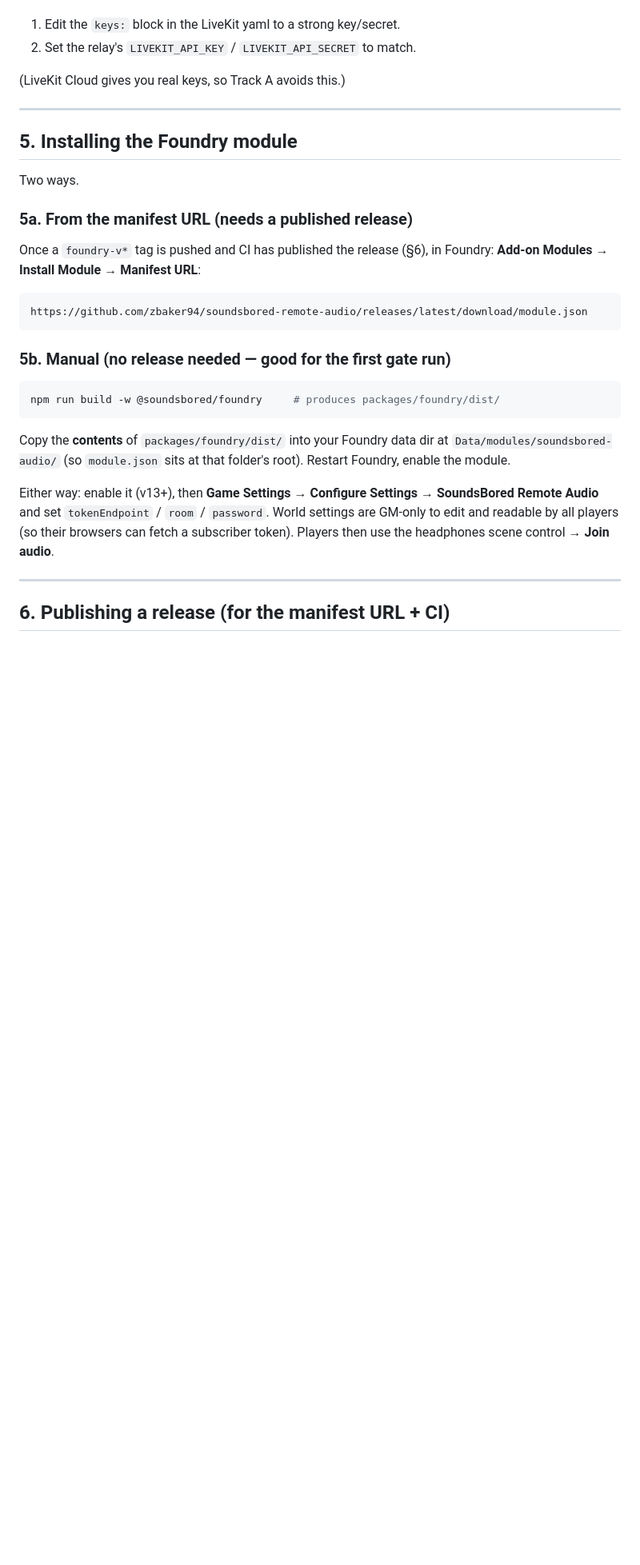
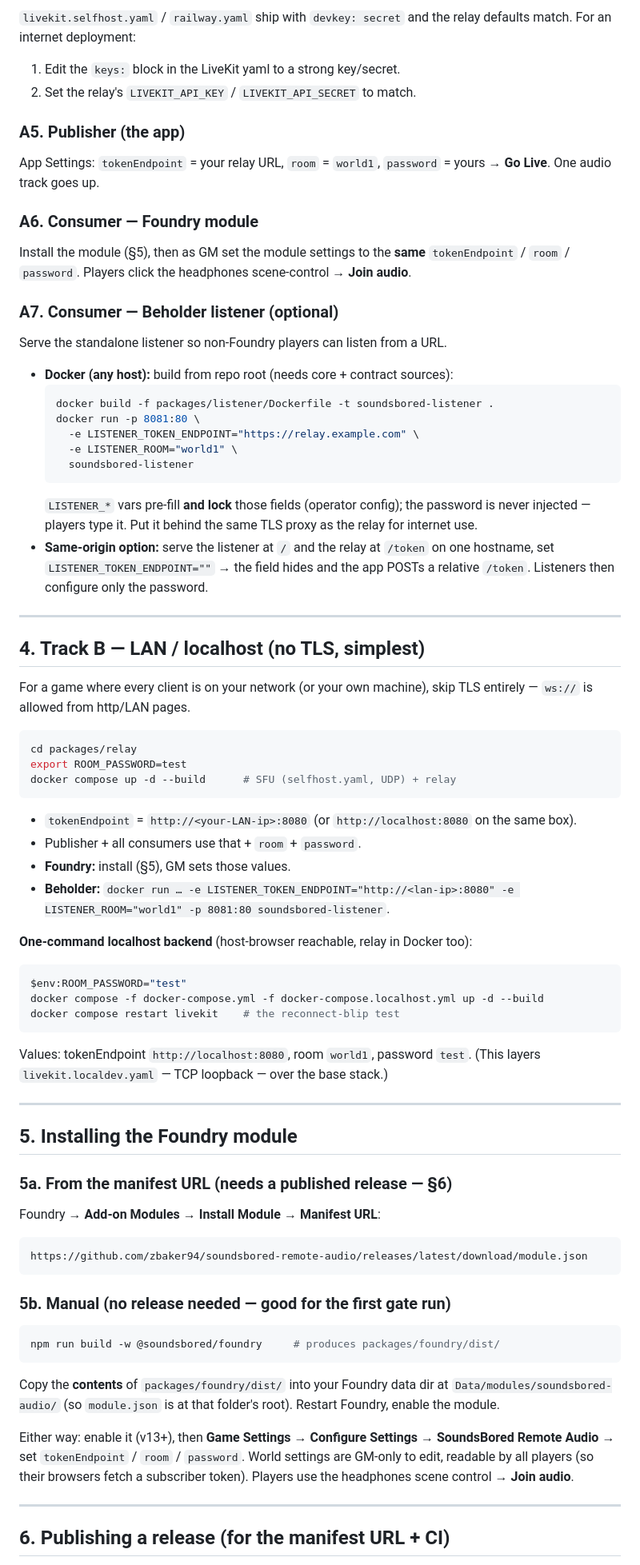
Before and after one commit to zbaker94/soundsbored-beholder-monorepo, a Markdown page: docs/DEPLOYMENT.md, the part around one of its changes. Shown at 80% size. GitHub-like rendering; blank space fills up the shorter version.

Commit message:
docs: lead deployment guide with self-hosted SFU (no SaaS dependency)

````diff
--- a/docs/DEPLOYMENT.md
+++ b/docs/DEPLOYMENT.md
@@ -235,19 +174,77 @@ relay defaults to the same. **For any non-LAN deployment, change them:**
+`livekit.selfhost.yaml` / `railway.yaml` ship with `devkey: secret` and the relay
+defaults match. For an internet deployment:
 
 1. Edit the `keys:` block in the LiveKit yaml to a strong key/secret.
 2. Set the relay's `LIVEKIT_API_KEY` / `LIVEKIT_API_SECRET` to match.
 
-(LiveKit Cloud gives you real keys, so Track A avoids this.)
+### A5. Publisher (the app)
+
+App Settings: `tokenEndpoint` = your relay URL, `room` = `world1`, `password` =
+yours → **Go Live**. One audio track goes up.
+
+### A6. Consumer — Foundry module
+
+Install the module (§5), then as GM set the module settings to the **same**
+`tokenEndpoint` / `room` / `password`. Players click the headphones scene-control
+→ **Join audio**.
+
+### A7. Consumer — Beholder listener (optional)
+
+Serve the standalone listener so non-Foundry players can listen from a URL.
+
+- **Docker (any host):** build from repo root (needs core + contract sources):
+  ```bash
+  docker build -f packages/listener/Dockerfile -t soundsbored-listener .
+  docker run -p 8081:80 \
+    -e LISTENER_TOKEN_ENDPOINT="https://relay.example.com" \
+    -e LISTENER_ROOM="world1" \
+    soundsbored-listener
+  ```
+  `LISTENER_*` vars pre-fill **and lock** those fields (operator config); the
+  password is never injected — players type it. Put it behind the same TLS proxy
+  as the relay for internet use.
+- **Same-origin option:** serve the listener at `/` and the relay at `/token` on
+  one hostname, set `LISTENER_TOKEN_ENDPOINT=""` → the field hides and the app
+  POSTs a relative `/token`. Listeners then configure only the password.
+
+---
+
+## 4. Track B — LAN / localhost (no TLS, simplest)
+
+For a game where every client is on your network (or your own machine), skip TLS
+entirely — `ws://` is allowed from http/LAN pages.
+
+```bash
+cd packages/relay
+export ROOM_PASSWORD=test
+docker compose up -d --build      # SFU (selfhost.yaml, UDP) + relay
+```
+
+- `tokenEndpoint` = `http://<your-LAN-ip>:8080` (or `http://localhost:8080` on
+  the same box).
+- Publisher + all consumers use that + `room` + `password`.
+- **Foundry:** install (§5), GM sets those values.
+- **Beholder:** `docker run … -e LISTENER_TOKEN_ENDPOINT="http://<lan-ip>:8080"
+  -e LISTENER_ROOM="world1" -p 8081:80 soundsbored-listener`.
+
+**One-command localhost backend** (host-browser reachable, relay in Docker too):
+
+```powershell
+$env:ROOM_PASSWORD="test"
+docker compose -f docker-compose.yml -f docker-compose.localhost.yml up -d --build
+docker compose restart livekit    # the reconnect-blip test
+```
+
+Values: tokenEndpoint `http://localhost:8080`, room `world1`, password `test`.
+(This layers `livekit.localdev.yaml` — TCP loopback — over the base stack.)
 
 ---
 
 ## 5. Installing the Foundry module
 
-Two ways.
+### 5a. From the manifest URL (needs a published release — §6)
 
-### 5a. From the manifest URL (needs a published release)
-
-Once a `foundry-v*` tag is pushed and CI has published the release (§6), in
-Foundry: **Add-on Modules → Install Module → Manifest URL**:
+Foundry → **Add-on Modules → Install Module → Manifest URL**:
 
 ```
 https://github.com/zbaker94/soundsbored-remote-audio/releases/latest/download/module.json
@@ -260,14 +257,13 @@ npm run build -w @soundsbored/foundry     # produces packages/foundry/dist/
 ```
 
 Copy the **contents** of `packages/foundry/dist/` into your Foundry data dir at
-`Data/modules/soundsbored-audio/` (so `module.json` sits at that folder's root).
+`Data/modules/soundsbored-audio/` (so `module.json` is at that folder's root).
 Restart Foundry, enable the module.
 
 Either way: enable it (v13+), then **Game Settings → Configure Settings →
-SoundsBored Remote Audio** and set `tokenEndpoint` / `room` / `password`. World
-settings are GM-only to edit and readable by all players (so their browsers can
-fetch a subscriber token). Players then use the headphones scene control →
-**Join audio**.
+SoundsBored Remote Audio** → set `tokenEndpoint` / `room` / `password`. World
+settings are GM-only to edit, readable by all players (so their browsers fetch a
+subscriber token). Players use the headphones scene control → **Join audio**.
 
 ---
 
````
Also changed, not shown: other parts of docs/DEPLOYMENT.md (+124 -181 lines).
